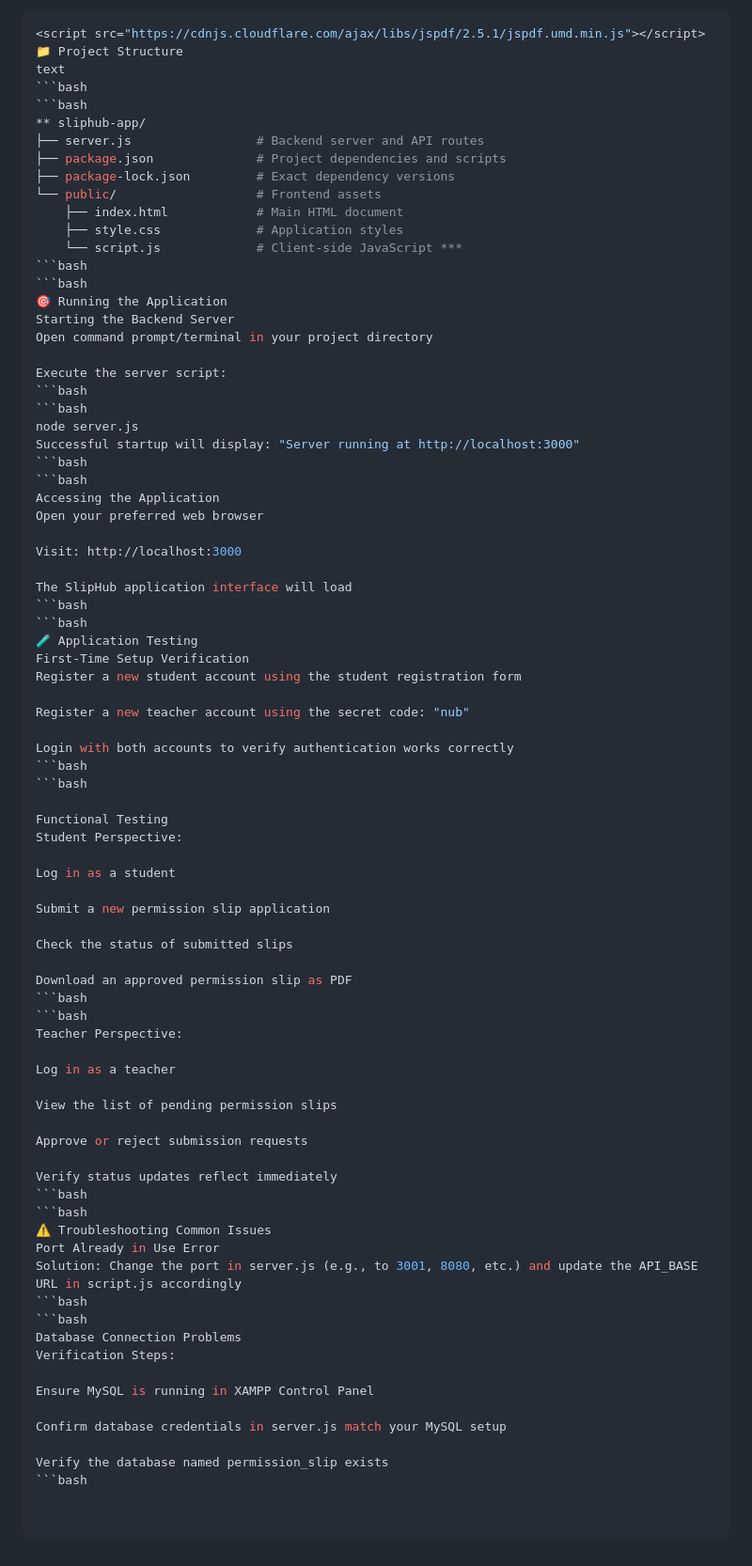
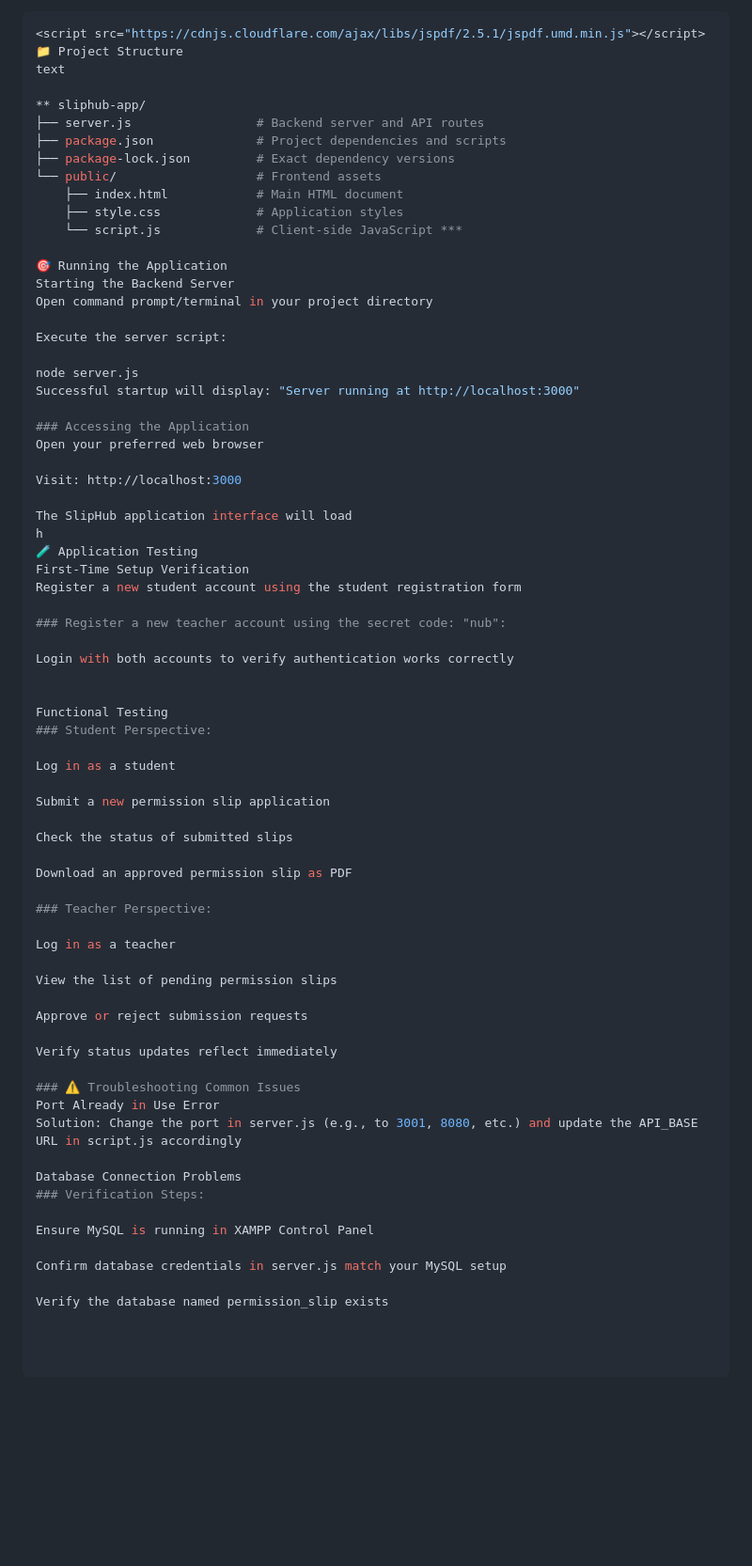
Before and after one commit to Sabbir943/permission_slip, a Markdown page: README.md, the part around the change. Shown at 94% size. Drawn GitHub-style; blank space fills up the shorter version.

````diff
--- a/README.md
+++ b/README.md
@@ -60,8 +60,7 @@ html
 <script src="https://cdnjs.cloudflare.com/ajax/libs/jspdf/2.5.1/jspdf.umd.min.js"></script>
 📁 Project Structure
 text
-```bash
-```bash
+
 ** sliphub-app/
 ├── server.js                 # Backend server and API routes
 ├── package.json              # Project dependencies and scripts
@@ -70,39 +69,34 @@ text
     ├── index.html            # Main HTML document
     ├── style.css             # Application styles
     └── script.js             # Client-side JavaScript ***
-```bash
-```bash
+
 🎯 Running the Application
 Starting the Backend Server
 Open command prompt/terminal in your project directory
 
 Execute the server script:
-```bash
-```bash
+
 node server.js
 Successful startup will display: "Server running at http://localhost:3000"
-```bash
-```bash
-Accessing the Application
+
+### Accessing the Application
 Open your preferred web browser
 
 Visit: http://localhost:3000
 
 The SlipHub application interface will load
-```bash
-```bash
+h
 🧪 Application Testing
 First-Time Setup Verification
 Register a new student account using the student registration form
 
-Register a new teacher account using the secret code: "nub"
+### Register a new teacher account using the secret code: "nub":
 
 Login with both accounts to verify authentication works correctly
-```bash
-```bash
+
 
 Functional Testing
-Student Perspective:
+### Student Perspective:
 
 Log in as a student
 
@@ -111,9 +105,8 @@ Submit a new permission slip application
 Check the status of submitted slips
 
 Download an approved permission slip as PDF
-```bash
-```bash
-Teacher Perspective:
+
+### Teacher Perspective:
 
 Log in as a teacher
 
@@ -122,19 +115,16 @@ View the list of pending permission slips
 Approve or reject submission requests
 
 Verify status updates reflect immediately
-```bash
-```bash
-⚠️ Troubleshooting Common Issues
+
+### ⚠️ Troubleshooting Common Issues
 Port Already in Use Error
 Solution: Change the port in server.js (e.g., to 3001, 8080, etc.) and update the API_BASE URL in script.js accordingly
-```bash
-```bash
+
 Database Connection Problems
-Verification Steps:
+### Verification Steps:
 
 Ensure MySQL is running in XAMPP Control Panel
 
 Confirm database credentials in server.js match your MySQL setup
 
 Verify the database named permission_slip exists
-```bash
````
